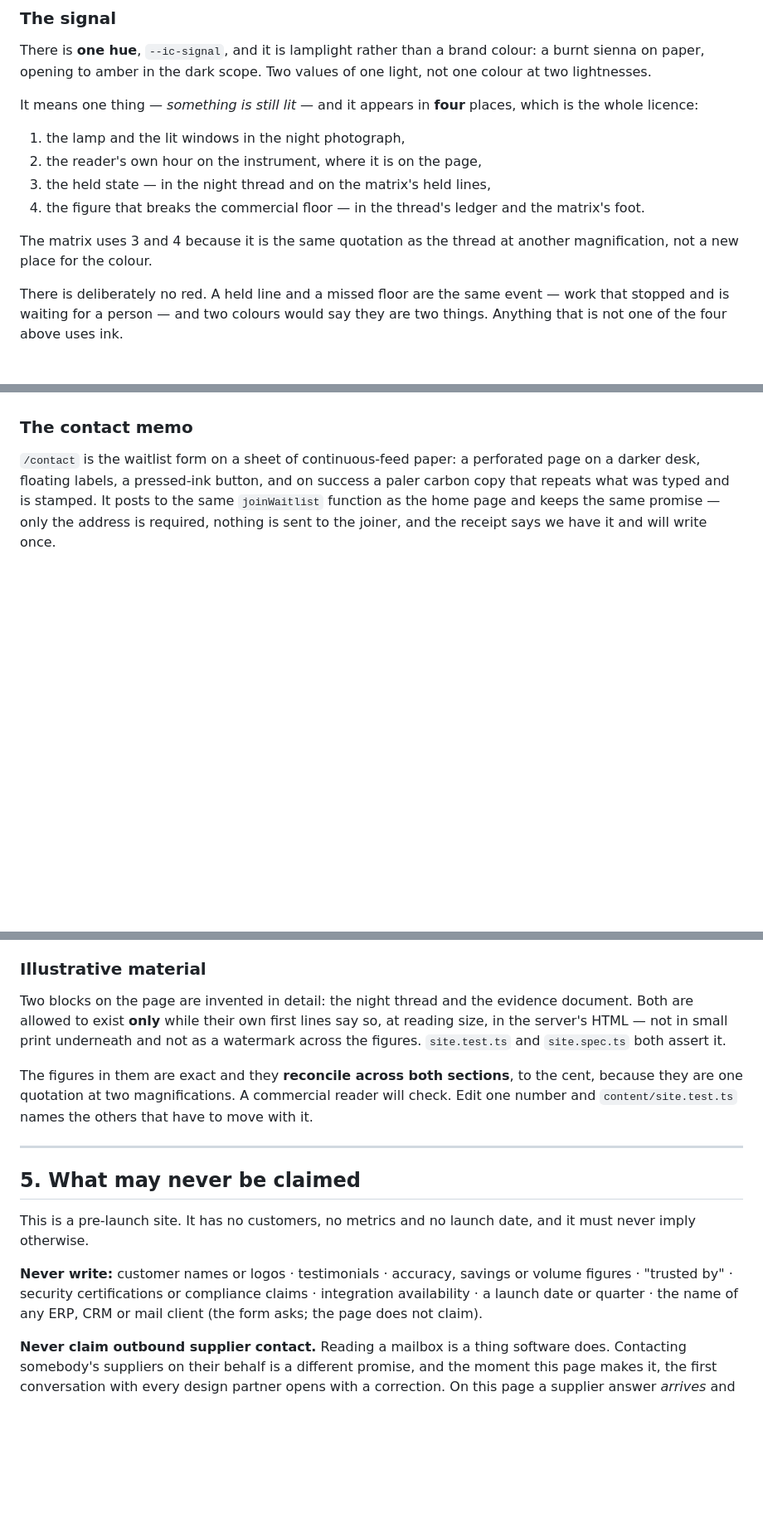
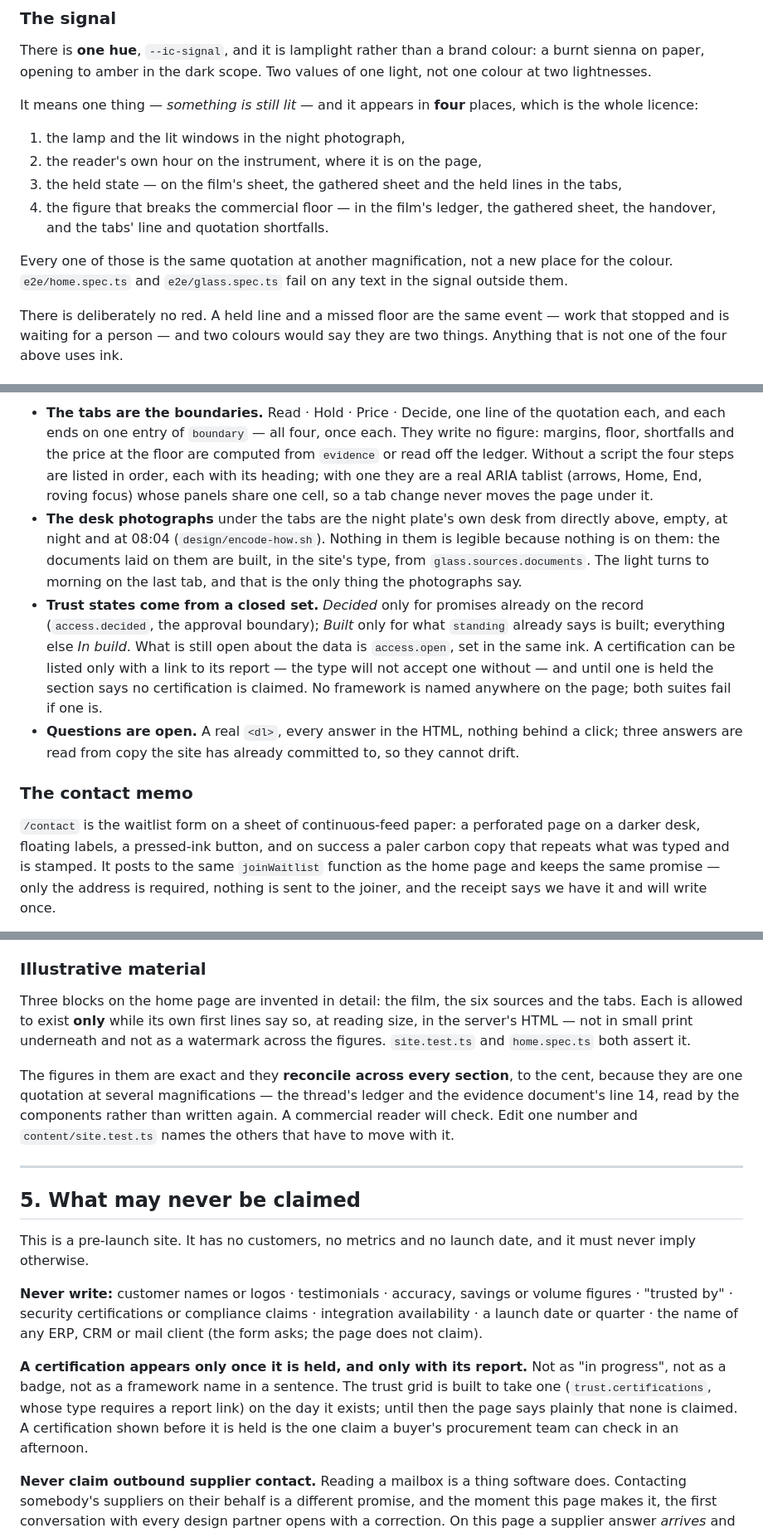
Before and after one commit to Haseeb-Arshad/incillum-upcoming, a Markdown page: AGENTS.md, 3 parts joined by grey strips. Shown at 83% size. Drawn GitHub-style; blank space fills up the shorter version.

```diff
--- a/AGENTS.md
+++ b/AGENTS.md
@@ -107,12 +114,14 @@ places, which is the whole licence:
 
 1. the lamp and the lit windows in the night photograph,
 2. the reader's own hour on the instrument, where it is on the page,
-3. the held state — in the night thread and on the matrix's held lines,
-4. the figure that breaks the commercial floor — in the thread's ledger and
-   the matrix's foot.
+3. the held state — on the film's sheet, the gathered sheet and the held lines
+   in the tabs,
+4. the figure that breaks the commercial floor — in the film's ledger, the
+   gathered sheet, the handover, and the tabs' line and quotation shortfalls.
 
-The matrix uses 3 and 4 because it is the same quotation as the thread at
-another magnification, not a new place for the colour.
+Every one of those is the same quotation at another magnification, not a new
+place for the colour. `e2e/home.spec.ts` and `e2e/glass.spec.ts` fail on any
+text in the signal outside them.
 
 There is deliberately no red. A held line and a missed floor are the same event
 — work that stopped and is waiting for a person — and two colours would say they
@@ -178,3 +215,26 @@ produced it.
+- **The tabs are the boundaries.** Read · Hold · Price · Decide, one line of the
+  quotation each, and each ends on one entry of `boundary` — all four, once
+  each. They write no figure: margins, floor, shortfalls and the price at the
+  floor are computed from `evidence` or read off the ledger. Without a script
+  the four steps are listed in order, each with its heading; with one they are a
+  real ARIA tablist (arrows, Home, End, roving focus) whose panels share one
+  cell, so a tab change never moves the page under it.
+- **The desk photographs** under the tabs are the night plate's own desk from
+  directly above, empty, at night and at 08:04 (`design/encode-how.sh`). Nothing
+  in them is legible because nothing is on them: the documents laid on them are
+  built, in the site's type, from `glass.sources.documents`. The light turns to
+  morning on the last tab, and that is the only thing the photographs say.
+- **Trust states come from a closed set.** *Decided* only for promises already
+  on the record (`access.decided`, the approval boundary); *Built* only for what
+  `standing` already says is built; everything else *In build*. What is still
+  open about the data is `access.open`, set in the same ink. A certification
+  can be listed only with a link to its report — the type will not accept one
+  without — and until one is held the section says no certification is
+  claimed. No framework is named anywhere on the page; both suites fail if one
+  is.
+- **Questions are open.** A real `<dl>`, every answer in the HTML, nothing
+  behind a click; three answers are read from copy the site has already
+  committed to, so they cannot drift.
 
 ### The contact memo
 
@@ -293,15 +353,17 @@ Two rules go with it:
 
 ### Illustrative material
 
-Two blocks on the page are invented in detail: the night thread and the evidence
-document. Both are allowed to exist **only** while their own first lines say so,
-at reading size, in the server's HTML — not in small print underneath and not as
-a watermark across the figures. `site.test.ts` and `site.spec.ts` both assert it.
+Three blocks on the home page are invented in detail: the film, the six
+sources and the tabs. Each is allowed to exist **only** while its own first
+lines say so, at reading size, in the server's HTML — not in small print
+underneath and not as a watermark across the figures. `site.test.ts` and
+`home.spec.ts` both assert it.
 
-The figures in them are exact and they **reconcile across both sections**, to the
-cent, because they are one quotation at two magnifications. A commercial reader
-will check. Edit one number and `content/site.test.ts` names the others that
-have to move with it.
+The figures in them are exact and they **reconcile across every section**, to
+the cent, because they are one quotation at several magnifications — the
+thread's ledger and the evidence document's line 14, read by the components
+rather than written again. A commercial reader will check. Edit one number and
+`content/site.test.ts` names the others that have to move with it.
 
 ---
 
@@ -314,6 +376,13 @@ and it must never imply otherwise.
 volume figures · "trusted by" · security certifications or compliance claims ·
 integration availability · a launch date or quarter · the name of any ERP, CRM
 or mail client (the form asks; the page does not claim).
+
+**A certification appears only once it is held, and only with its report.**
+Not as "in progress", not as a badge, not as a framework name in a sentence.
+The trust grid is built to take one (`trust.certifications`, whose type requires
+a report link) on the day it exists; until then the page says plainly that none
+is claimed. A certification shown before it is held is the one claim a buyer's
+procurement team can check in an afternoon.
 
 **Never claim outbound supplier contact.** Reading a mailbox is a thing software
 does. Contacting somebody's suppliers on their behalf is a different promise,
```
Also changed, not shown: other parts of AGENTS.md (+54 -19 lines), README.md (+11 -8 lines).
